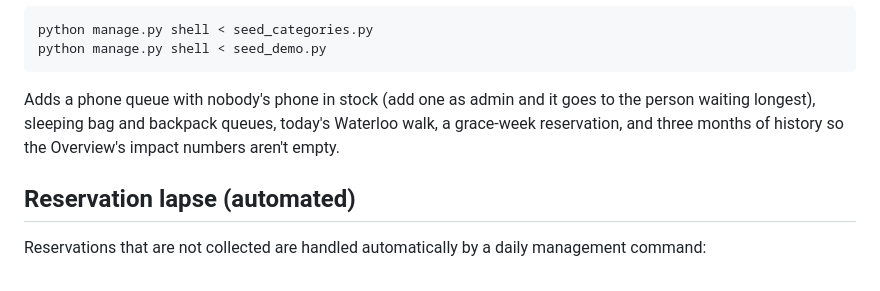
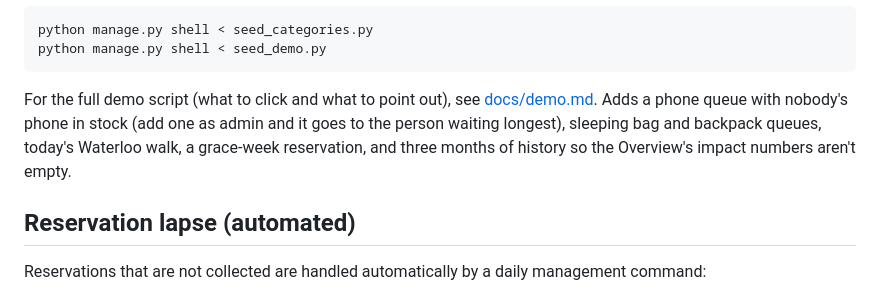
Before and after one commit to jtvandijk/uos-inventorymanager, a Markdown page: README.md, the part around the change. GitHub-like rendering.

Commit message:
add docs/demo.md: live demo setup, click-by-click script and reset
Co-Authored-By: Claude Opus 5.5 <noreply@anthropic.com>

````diff
--- a/README.md
+++ b/README.md
@@ -69,7 +69,7 @@ python manage.py shell < seed_categories.py
 python manage.py shell < seed_demo.py
 ```
 
-Adds a phone queue with nobody's phone in stock (add one as admin and it goes to the person waiting longest), sleeping bag and backpack queues, today's Waterloo walk, a grace-week reservation, and three months of history so the Overview's impact numbers aren't empty.
+For the full demo script (what to click and what to point out), see [docs/demo.md](docs/demo.md). Adds a phone queue with nobody's phone in stock (add one as admin and it goes to the person waiting longest), sleeping bag and backpack queues, today's Waterloo walk, a grace-week reservation, and three months of history so the Overview's impact numbers aren't empty.
 
 ## Reservation lapse (automated)
 
````
Also changed, not shown: docs/demo.md (added, +81 -0 lines).
